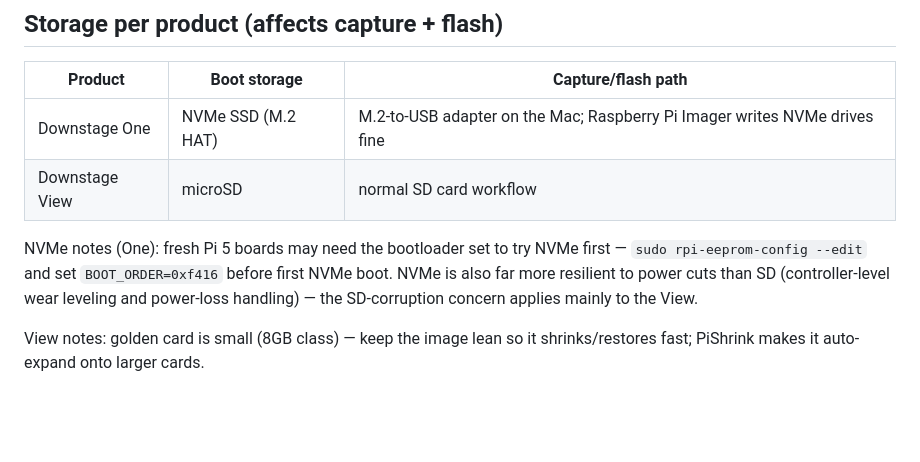
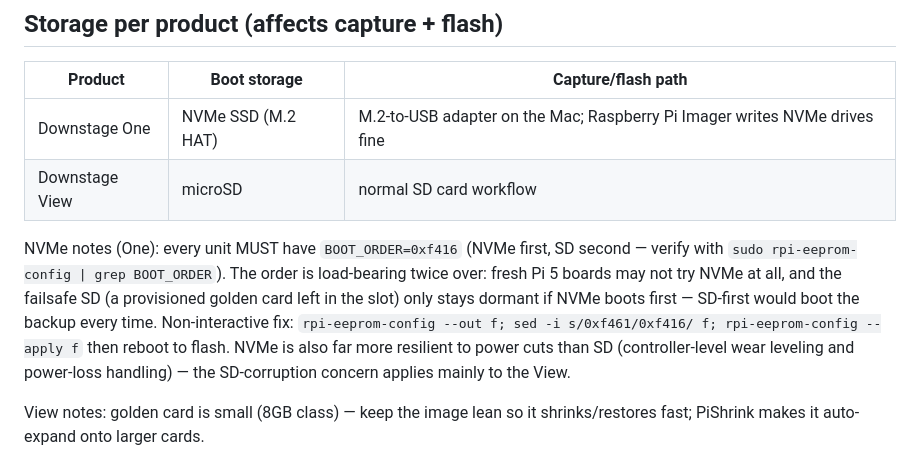
Before and after one commit to Downstage-Systems/downstage-os, a Markdown page: image/README.md, the part around the change. Drawn GitHub-style; blank space fills up the shorter version.

Commit message:
Image notes: BOOT_ORDER=0xf416 is mandatory (failsafe SD stays dormant)
Co-Authored-By: Claude Fable 5 <noreply@anthropic.com>

```diff
--- a/image/README.md
+++ b/image/README.md
@@ -7,9 +7,14 @@
 | Downstage One | NVMe SSD (M.2 HAT) | M.2-to-USB adapter on the Mac; Raspberry Pi Imager writes NVMe drives fine |
 | Downstage View | microSD | normal SD card workflow |
 
-NVMe notes (One): fresh Pi 5 boards may need the bootloader set to try NVMe
-first — `sudo rpi-eeprom-config --edit` and set `BOOT_ORDER=0xf416` before
-first NVMe boot. NVMe is also far more resilient to power cuts than SD
+NVMe notes (One): every unit MUST have `BOOT_ORDER=0xf416` (NVMe first,
+SD second — verify with `sudo rpi-eeprom-config | grep BOOT_ORDER`). The
+order is load-bearing twice over: fresh Pi 5 boards may not try NVMe at
+all, and the failsafe SD (a provisioned golden card left in the slot)
+only stays dormant if NVMe boots first — SD-first would boot the backup
+every time. Non-interactive fix:
+`rpi-eeprom-config --out f; sed -i s/0xf461/0xf416/ f; rpi-eeprom-config --apply f`
+then reboot to flash. NVMe is also far more resilient to power cuts than SD
 (controller-level wear leveling and power-loss handling) — the SD-corruption
 concern applies mainly to the View.
 
```
